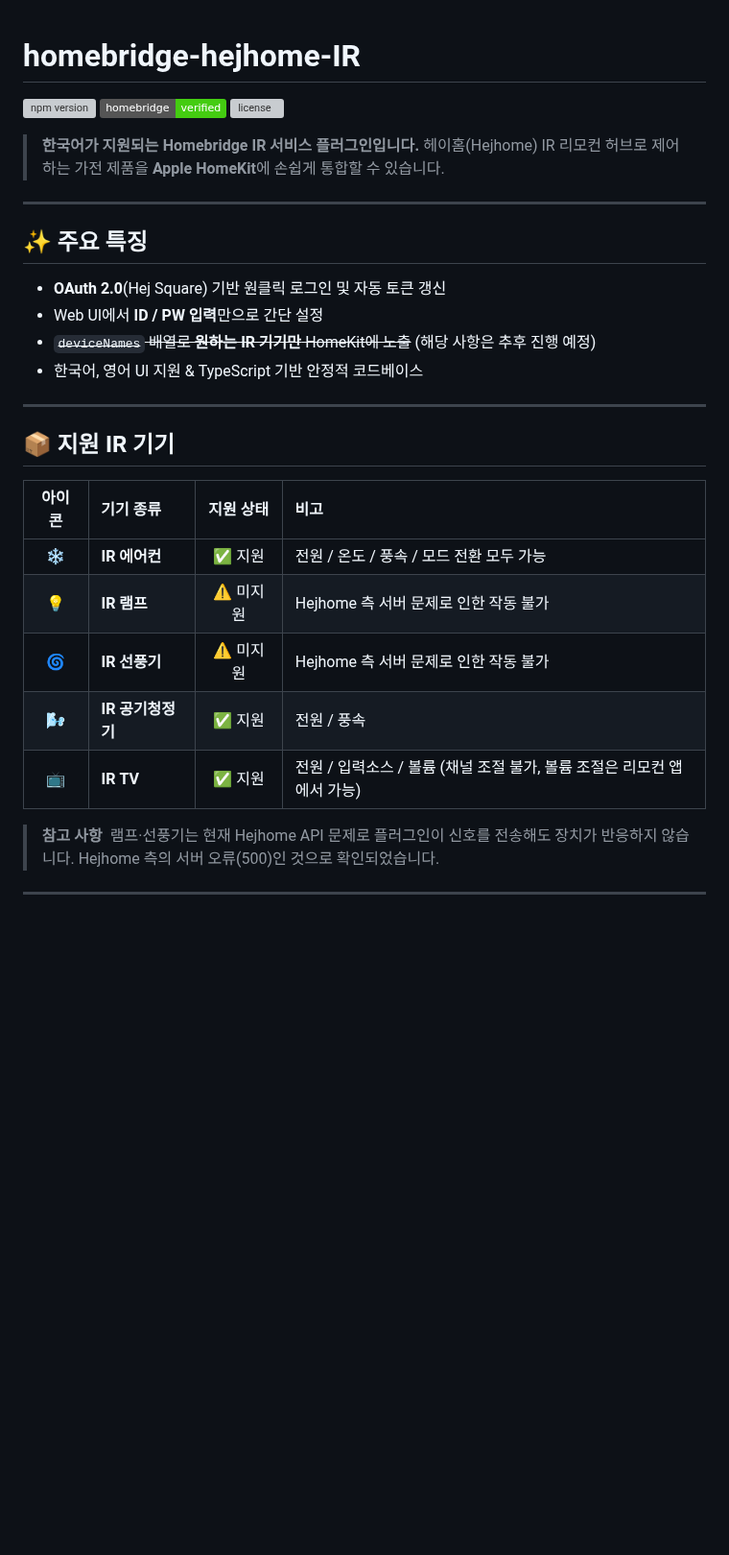
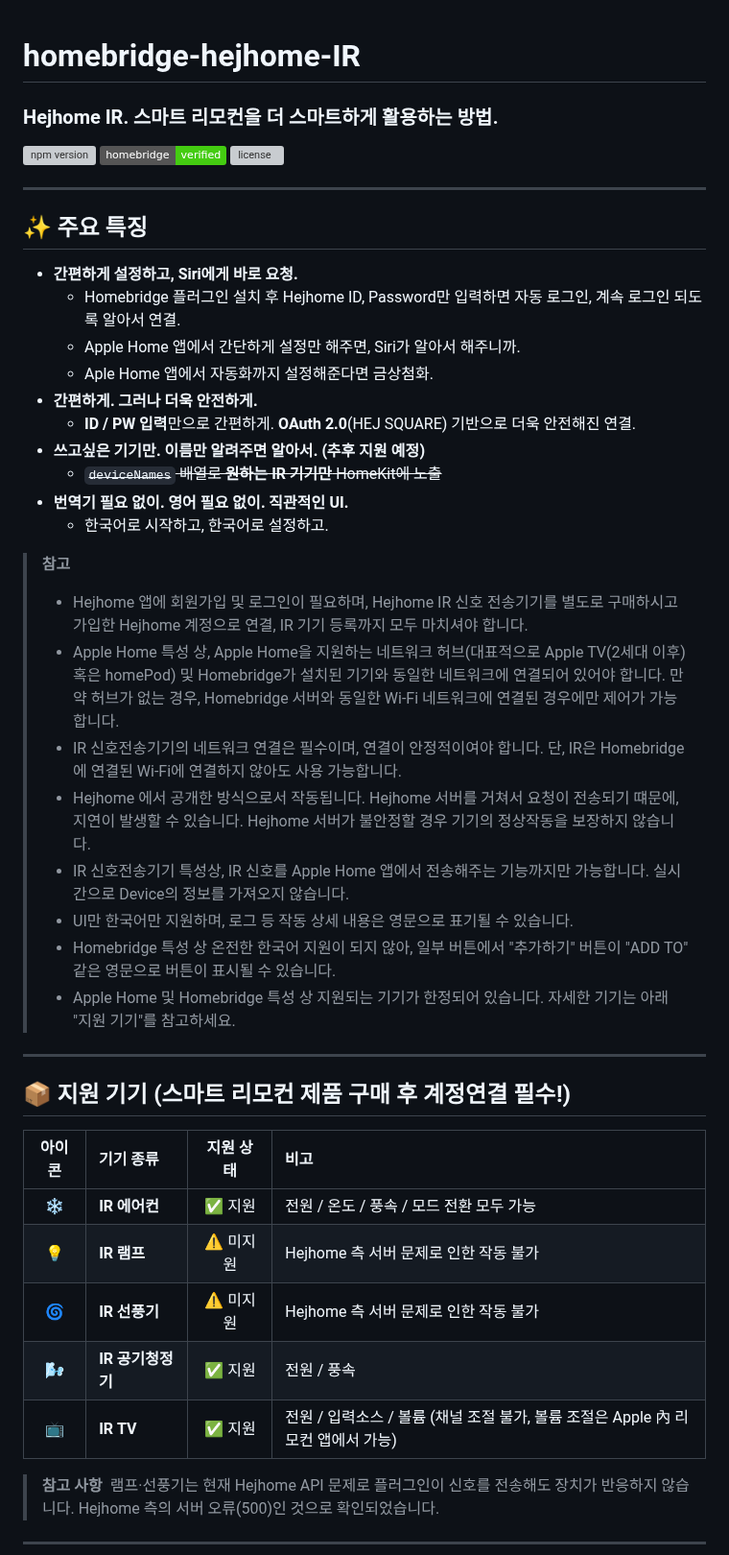
Before and after one commit to K-Roon/homebridge-hejhome-IR, a Markdown page: README.md, the part around the change. Shown at 96% size. Rendered like a GitHub page; badges without logos; blank space fills up the shorter version; grey boxes are pictures that could not be loaded.

```diff
--- a/README.md
+++ b/README.md
@@ -1,23 +1,36 @@
 # homebridge-hejhome-IR
-
+### Hejhome IR. 스마트 리모컨을 더 스마트하게 활용하는 방법.
 [![npm version](https://badge.fury.io/js/%40k-roon%2Fhomebridge-hejhome-ir.svg)](https://badge.fury.io/js/%40k-roon%2Fhomebridge-hejhome-ir)
 [![homebridge verified](https://img.shields.io/badge/homebridge-verified-brightgreen)](https://github.com/homebridge/homebridge)
 [![license](https://img.shields.io/github/license/K-Roon/homebridge-hejhome-ir)](./LICENSE)
-
-> **한국어가 지원되는 Homebridge IR 서비스 플러그인입니다.** 헤이홈(Hejhome) IR 리모컨 허브로 제어하는 가전 제품을 **Apple HomeKit**에 손쉽게 통합할 수 있습니다.
 
 ---
 
 ## ✨ 주요 특징
 
-* **OAuth 2.0**(Hej Square) 기반 원클릭 로그인 및 자동 토큰 갱신
-* Web UI에서 **ID / PW 입력**만으로 간단 설정
-* ~~`deviceNames` 배열로 **원하는 IR 기기만** HomeKit에 노출~~ (해당 사항은 추후 진행 예정)
-* 한국어, 영어 UI 지원 & TypeScript 기반 안정적 코드베이스
+* **간편하게 설정하고, Siri에게 바로 요청.**
+  * Homebridge 플러그인 설치 후 Hejhome ID, Password만 입력하면 자동 로그인, 계속 로그인 되도록 알아서 연결.
+  * Apple Home 앱에서 간단하게 설정만 해주면, Siri가 알아서 해주니까.
+  * Aple Home 앱에서 자동화까지 설정해준다면 금상첨화.
+* **간편하게. 그러나 더욱 안전하게.**
+   * **ID / PW 입력**만으로 간편하게. **OAuth 2.0**(HEJ SQUARE) 기반으로 더욱 안전해진 연결.
+* **쓰고싶은 기기만. 이름만 알려주면 알아서. (추후 지원 예정)**
+  * ~~`deviceNames` 배열로 **원하는 IR 기기만** HomeKit에 노출~~
+* **번역기 필요 없이. 영어 필요 없이. 직관적인 UI.**
+  * 한국어로 시작하고, 한국어로 설정하고.
 
+> **참고**
+> * Hejhome 앱에 회원가입 및 로그인이 필요하며, Hejhome IR 신호 전송기기를 별도로 구매하시고 가입한 Hejhome 계정으로 연결, IR 기기 등록까지 모두 마치셔야 합니다.<br>
+> * Apple Home 특성 상, Apple Home을 지원하는 네트워크 허브(대표적으로 Apple TV(2세대 이후) 혹은 homePod) 및 Homebridge가 설치된 기기와 동일한 네트워크에 연결되어 있어야 합니다. 만약 허브가 없는 경우, Homebridge 서버와 동일한 Wi-Fi 네트워크에 연결된 경우에만 제어가 가능합니다.<br>
+> * IR 신호전송기기의 네트워크 연결은 필수이며, 연결이 안정적이여야 합니다. 단, IR은 Homebridge에 연결된 Wi-Fi에 연결하지 않아도 사용 가능합니다.<br>
+> * Hejhome 에서 공개한 방식으로서 작동됩니다. Hejhome 서버를 거쳐서 요청이 전송되기 떄문에, 지연이 발생할 수 있습니다. Hejhome 서버가 불안정할 경우 기기의 정상작동을 보장하지 않습니다.<br>
+> * IR 신호전송기기 특성상, IR 신호를 Apple Home 앱에서 전송해주는 기능까지만 가능합니다. 실시간으로 Device의 정보를 가져오지 않습니다.<br>
+> * UI만 한국어만 지원하며, 로그 등 작동 상세 내용은 영문으로 표기될 수 있습니다.<br>
+> * Homebridge 특성 상 온전한 한국어 지원이 되지 않아, 일부 버튼에서 "추가하기" 버튼이 "ADD TO" 같은 영문으로 버튼이 표시될 수 있습니다.<br>
+> * Apple Home 및 Homebridge 특성 상 지원되는 기기가 한정되어 있습니다. 자세한 기기는 아래 "지원 기기"를 참고하세요.
 ---
 
-## 📦 지원 IR 기기
+## 📦 지원 기기 (스마트 리모컨 제품 구매 후 계정연결 필수!)
 
 | 아이콘 | 기기 종류        |  지원 상태 | 비고                                 |
 | :-: | :----------- | :----: | :--------------------------------- |
@@ -25,7 +38,7 @@
 |  💡 | **IR 램프**    | ⚠️ 미지원 | Hejhome 측 서버 문제로 인한 작동 불가 |
 |  🌀 | **IR 선풍기**   | ⚠️ 미지원 | Hejhome 측 서버 문제로 인한 작동 불가 |
 | 🌬️ | **IR 공기청정기** |  ✅ 지원  | 전원 / 풍속 |
-|  📺 | **IR TV**    |  ✅ 지원  | 전원 / 입력소스 / 볼륨 (채널 조절 불가, 볼륨 조절은 리모컨 앱에서 가능) |
+|  📺 | **IR TV**    |  ✅ 지원  | 전원 / 입력소스 / 볼륨 (채널 조절 불가, 볼륨 조절은 Apple 內 리모컨 앱에서 가능) |
 
 > **참고 사항**  램프·선풍기는 현재 Hejhome API 문제로 플러그인이 신호를 전송해도 장치가 반응하지 않습니다. Hejhome 측의 서버 오류(500)인 것으로 확인되었습니다.
 
```
